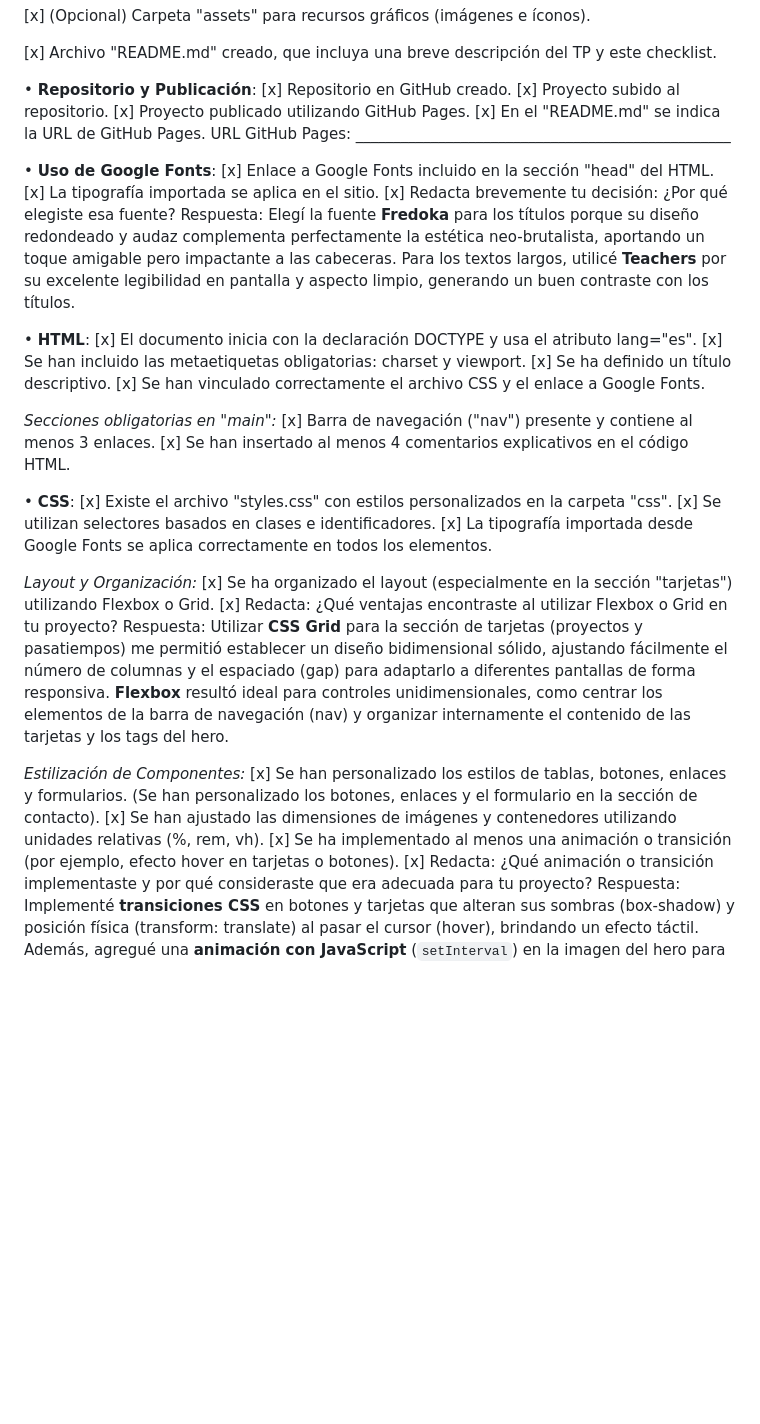
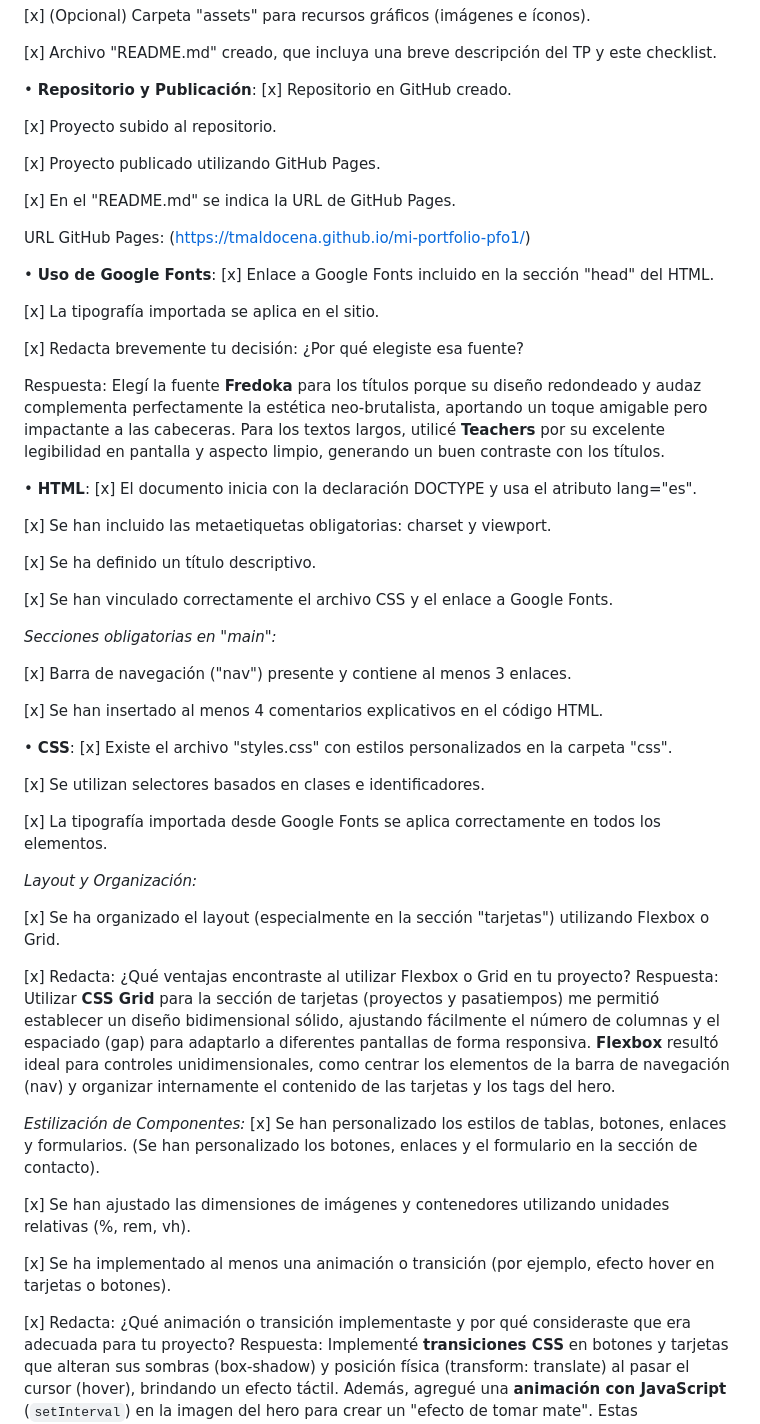
Before and after one commit to tmaldocena/mi-portfolio-pfo1, a Markdown page: README.md, the part around the change. Rendered like a GitHub page; blank space fills up the shorter version.

Commit message:
Update README with project details and URLs

```diff
--- a/README.md
+++ b/README.md
@@ -21,41 +21,60 @@ Checklist - Práctica Formativa Obligatoria 1
 
 • **Repositorio y Publicación**:
 [x] Repositorio en GitHub creado.
+
 [x] Proyecto subido al repositorio.
+
 [x] Proyecto publicado utilizando GitHub Pages.
+
 [x] En el "README.md" se indica la URL de GitHub Pages.
-URL GitHub Pages: __________________________________________________
+
+URL GitHub Pages: (https://tmaldocena.github.io/mi-portfolio-pfo1/)
 
 • **Uso de Google Fonts**:
 [x] Enlace a Google Fonts incluido en la sección "head" del HTML.
+
 [x] La tipografía importada se aplica en el sitio.
+
 [x] Redacta brevemente tu decisión: ¿Por qué elegiste esa fuente?
+
 Respuesta: Elegí la fuente **Fredoka** para los títulos porque su diseño redondeado y audaz complementa perfectamente la estética neo-brutalista, aportando un toque amigable pero impactante a las cabeceras. Para los textos largos, utilicé **Teachers** por su excelente legibilidad en pantalla y aspecto limpio, generando un buen contraste con los títulos.
 
 • **HTML**:
 [x] El documento inicia con la declaración DOCTYPE y usa el atributo lang="es".
+
 [x] Se han incluido las metaetiquetas obligatorias: charset y viewport.
+
 [x] Se ha definido un título descriptivo.
+
 [x] Se han vinculado correctamente el archivo CSS y el enlace a Google Fonts.
 
 *Secciones obligatorias en "main":*
+
 [x] Barra de navegación ("nav") presente y contiene al menos 3 enlaces.
+
 [x] Se han insertado al menos 4 comentarios explicativos en el código HTML.
 
 • **CSS**:
 [x] Existe el archivo "styles.css" con estilos personalizados en la carpeta "css".
+
 [x] Se utilizan selectores basados en clases e identificadores.
+
 [x] La tipografía importada desde Google Fonts se aplica correctamente en todos los elementos.
 
 *Layout y Organización:*
+
 [x] Se ha organizado el layout (especialmente en la sección "tarjetas") utilizando Flexbox o Grid.
+
 [x] Redacta: ¿Qué ventajas encontraste al utilizar Flexbox o Grid en tu proyecto?
 Respuesta: Utilizar **CSS Grid** para la sección de tarjetas (proyectos y pasatiempos) me permitió establecer un diseño bidimensional sólido, ajustando fácilmente el número de columnas y el espaciado (gap) para adaptarlo a diferentes pantallas de forma responsiva. **Flexbox** resultó ideal para controles unidimensionales, como centrar los elementos de la barra de navegación (nav) y organizar internamente el contenido de las tarjetas y los tags del hero.
 
 *Estilización de Componentes:*
 [x] Se han personalizado los estilos de tablas, botones, enlaces y formularios. (Se han personalizado los botones, enlaces y el formulario en la sección de contacto).
+
 [x] Se han ajustado las dimensiones de imágenes y contenedores utilizando unidades relativas (%, rem, vh).
+
 [x] Se ha implementado al menos una animación o transición (por ejemplo, efecto hover en tarjetas o botones).
+
 [x] Redacta: ¿Qué animación o transición implementaste y por qué consideraste que era adecuada para tu proyecto?
 Respuesta: Implementé **transiciones CSS** en botones y tarjetas que alteran sus sombras (box-shadow) y posición física (transform: translate) al pasar el cursor (hover), brindando un efecto táctil. Además, agregué una **animación con JavaScript** (`setInterval`) en la imagen del hero para crear un "efecto de tomar mate". Estas microinteracciones son fundamentales en la estética neo-brutalista porque le dan mucha vida y dinamismo a un diseño que podría sentirse estático.
 
```
